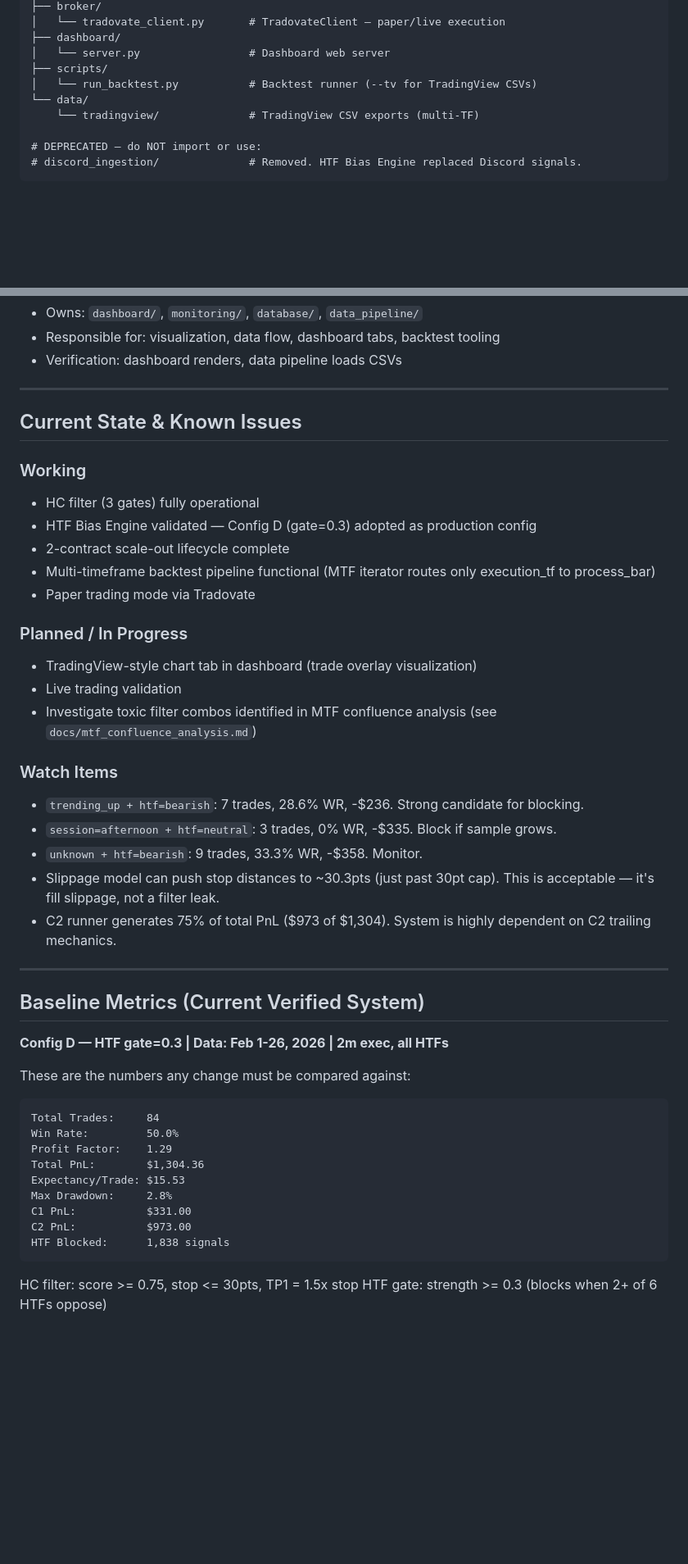
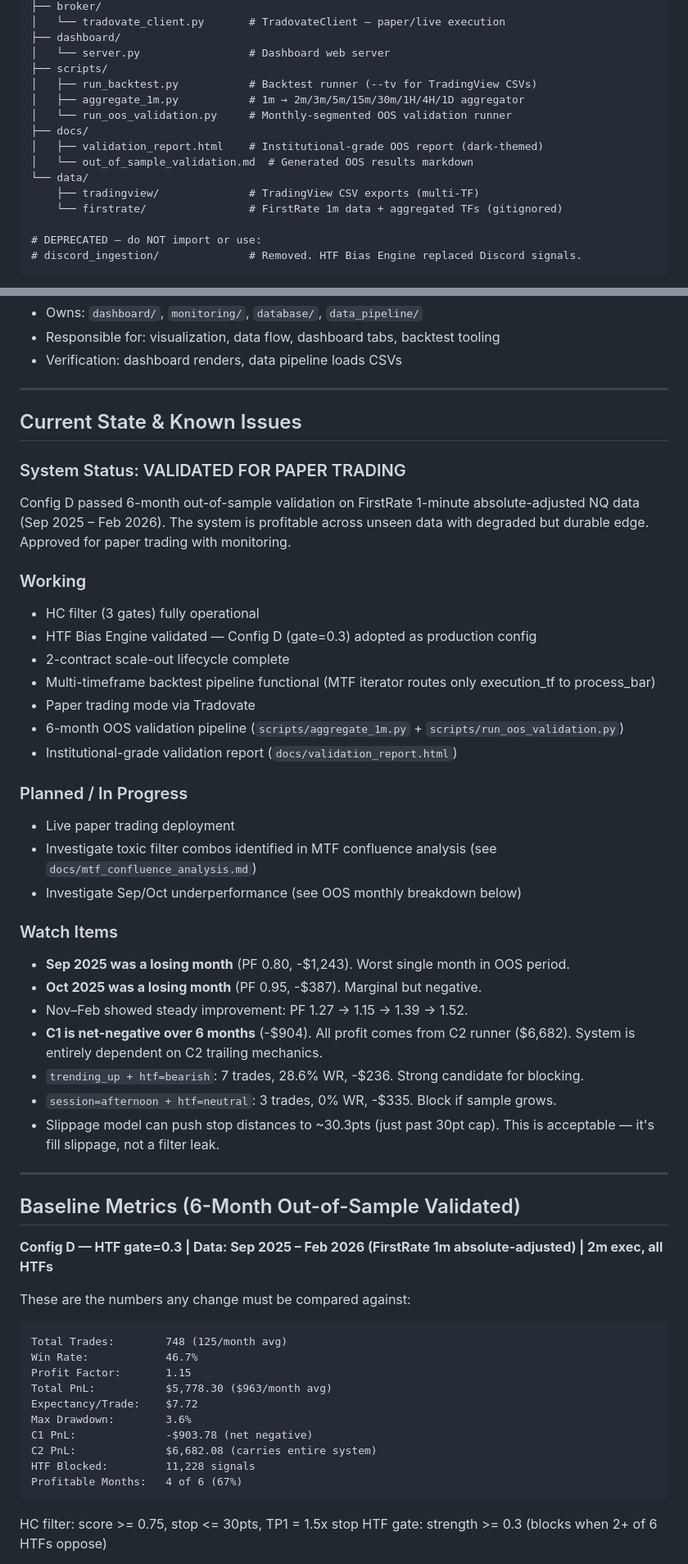
Before and after one commit to Samueldagostino/AI-Trading-Bot, a Markdown page: nq_bot_vscode/CLAUDE.md, 2 parts joined by grey strips. Shown at 82% size. Drawn GitHub-style; blank space fills up the shorter version.

Commit message:
docs: update CLAUDE.md with 6-month OOS validation results
Replace Feb-only baseline with full 6-month aggregate (Sep 2025 – Feb 2026):
748 trades, PF 1.15, $5,778 total PnL, 3.6% max DD, 4/6 months profitable.

Key updates:
- System status: VALIDATED FOR PAPER TRADING
- Monthly breakdown table showing Sep/Oct losing, Nov–Feb improving trend
- C1 net-negative (-$904), C2 carries system ($6,682) — flagged as watch item
- OOS degradation vs in-sample noted as expected (PF 1.15 vs 1.29)
- Rejection threshold updated: PF < 1.0 or DD > 5.0% across full 6-month window
- Project structure updated with new scripts and data directories
- Validation tooling section with one-command pipeline instructions

https://claude.ai/code/session_01TR4Tq47EwmgGBdCz3UMXAR

````diff
--- a/nq_bot_vscode/CLAUDE.md
+++ b/nq_bot_vscode/CLAUDE.md
@@ -112,9 +112,15 @@ nq-trading-bot/                    # Root — CLAUDE.md goes here
 ├── dashboard/
 │   └── server.py                 # Dashboard web server
 ├── scripts/
-│   └── run_backtest.py           # Backtest runner (--tv for TradingView CSVs)
+│   ├── run_backtest.py           # Backtest runner (--tv for TradingView CSVs)
+│   ├── aggregate_1m.py           # 1m → 2m/3m/5m/15m/30m/1H/4H/1D aggregator
+│   └── run_oos_validation.py     # Monthly-segmented OOS validation runner
+├── docs/
+│   ├── validation_report.html    # Institutional-grade OOS report (dark-themed)
+│   └── out_of_sample_validation.md  # Generated OOS results markdown
 └── data/
-    └── tradingview/              # TradingView CSV exports (multi-TF)
+    ├── tradingview/              # TradingView CSV exports (multi-TF)
+    └── firstrate/                # FirstRate 1m data + aggregated TFs (gitignored)
 
 # DEPRECATED — do NOT import or use:
 # discord_ingestion/              # Removed. HTF Bias Engine replaced Discord signals.
@@ -293,43 +299,52 @@ When using Claude Code Agent Teams, these roles map to the project:
 
 ## Current State & Known Issues
 
+### System Status: VALIDATED FOR PAPER TRADING
+
+Config D passed 6-month out-of-sample validation on FirstRate 1-minute absolute-adjusted NQ data (Sep 2025 – Feb 2026). The system is profitable across unseen data with degraded but durable edge. Approved for paper trading with monitoring.
+
 ### Working
 - HC filter (3 gates) fully operational
 - HTF Bias Engine validated — Config D (gate=0.3) adopted as production config
 - 2-contract scale-out lifecycle complete
 - Multi-timeframe backtest pipeline functional (MTF iterator routes only execution_tf to process_bar)
 - Paper trading mode via Tradovate
+- 6-month OOS validation pipeline (`scripts/aggregate_1m.py` + `scripts/run_oos_validation.py`)
+- Institutional-grade validation report (`docs/validation_report.html`)
 
 ### Planned / In Progress
-- TradingView-style chart tab in dashboard (trade overlay visualization)
-- Live trading validation
+- Live paper trading deployment
 - Investigate toxic filter combos identified in MTF confluence analysis (see `docs/mtf_confluence_analysis.md`)
+- Investigate Sep/Oct underperformance (see OOS monthly breakdown below)
 
 ### Watch Items
+- **Sep 2025 was a losing month** (PF 0.80, -$1,243). Worst single month in OOS period.
+- **Oct 2025 was a losing month** (PF 0.95, -$387). Marginal but negative.
+- Nov–Feb showed steady improvement: PF 1.27 → 1.15 → 1.39 → 1.52.
+- **C1 is net-negative over 6 months** (-$904). All profit comes from C2 runner ($6,682). System is entirely dependent on C2 trailing mechanics.
 - `trending_up + htf=bearish`: 7 trades, 28.6% WR, -$236. Strong candidate for blocking.
 - `session=afternoon + htf=neutral`: 3 trades, 0% WR, -$335. Block if sample grows.
-- `unknown + htf=bearish`: 9 trades, 33.3% WR, -$358. Monitor.
 - Slippage model can push stop distances to ~30.3pts (just past 30pt cap). This is acceptable — it's fill slippage, not a filter leak.
-- C2 runner generates 75% of total PnL ($973 of $1,304). System is highly dependent on C2 trailing mechanics.
 
 ---
 
-## Baseline Metrics (Current Verified System)
+## Baseline Metrics (6-Month Out-of-Sample Validated)
 
-**Config D — HTF gate=0.3 | Data: Feb 1-26, 2026 | 2m exec, all HTFs**
+**Config D — HTF gate=0.3 | Data: Sep 2025 – Feb 2026 (FirstRate 1m absolute-adjusted) | 2m exec, all HTFs**
 
 These are the numbers any change must be compared against:
 
 ```
-Total Trades:     84
-Win Rate:         50.0%
-Profit Factor:    1.29
-Total PnL:        $1,304.36
-Expectancy/Trade: $15.53
-Max Drawdown:     2.8%
-C1 PnL:           $331.00
-C2 PnL:           $973.00
-HTF Blocked:      1,838 signals
+Total Trades:        748 (125/month avg)
+Win Rate:            46.7%
+Profit Factor:       1.15
+Total PnL:           $5,778.30 ($963/month avg)
+Expectancy/Trade:    $7.72
+Max Drawdown:        3.6%
+C1 PnL:              -$903.78 (net negative)
+C2 PnL:              $6,682.08 (carries entire system)
+HTF Blocked:         11,228 signals
+Profitable Months:   4 of 6 (67%)
 ```
 
 HC filter: score >= 0.75, stop <= 30pts, TP1 = 1.5x stop
````
Also changed, not shown: other parts of nq_bot_vscode/CLAUDE.md (+41 -2 lines).
